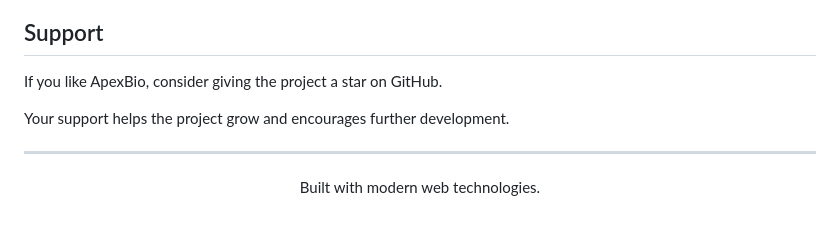
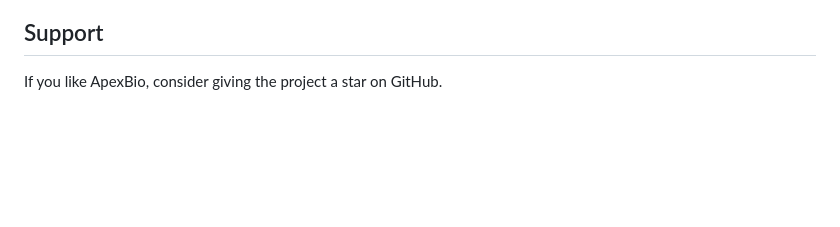
Before and after one commit to na1os/apexbio, a Markdown page: README.md, the part around the change. Drawn GitHub-style; blank space fills up the shorter version.

Commit message:
Update README.md
Removed support encouragement and footer text.

```diff
--- a/README.md
+++ b/README.md
@@ -303,11 +303,3 @@ This project is open source. Please check the repository for the current license
 ## Support
 
 If you like ApexBio, consider giving the project a star on GitHub.
-
-Your support helps the project grow and encourages further development.
-
----
-
-<p align="center">
-  Built with modern web technologies.
-</p>
```
